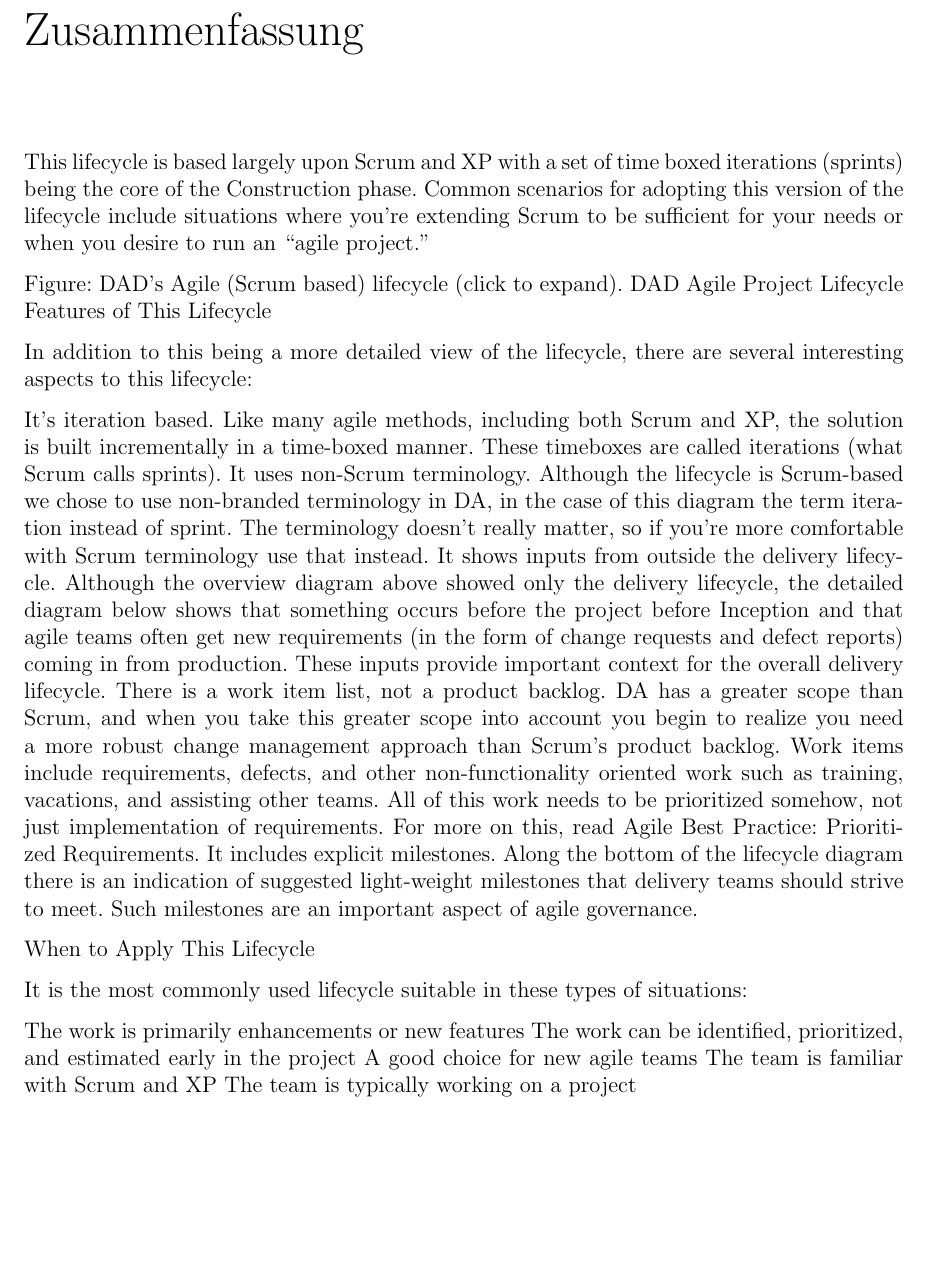
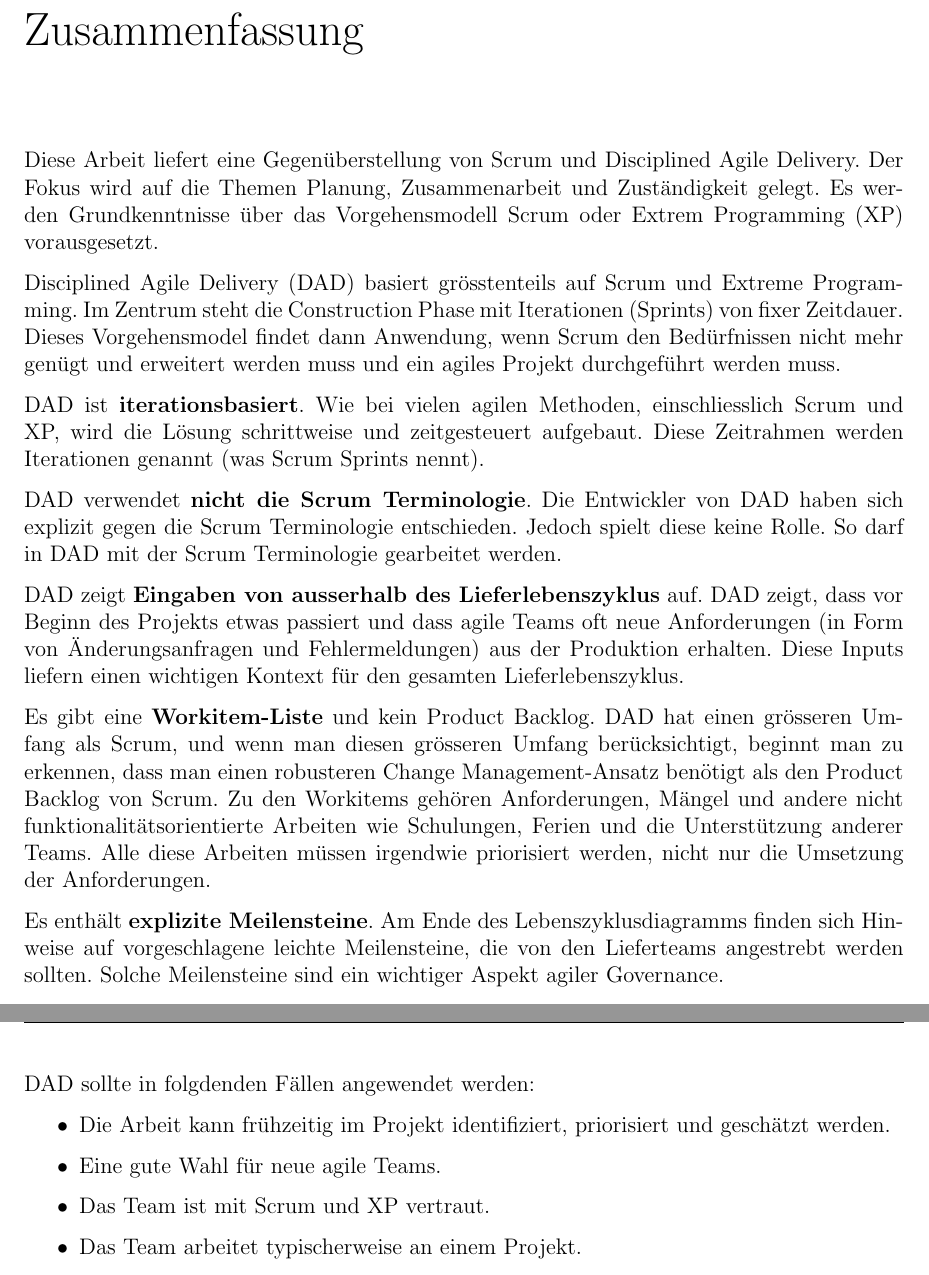
Before and after one commit to bananenhoschi/sepc, a LaTeX document (AS_2-2/main.tex, which reads AS_2-2/chapters/summary.tex): part of page 2 of 16 before the commit and two parts of pages 2 and 3 of 17 after it, the two joined at a grey line, cut so that both start at the same text, the shorter picture padded with empty space. Compiled offline with pdfLaTeX.

Commit message:
Zusammenefassung

```diff
--- a/AS_2-2/chapters/summary.tex
+++ b/AS_2-2/chapters/summary.tex
@@ -1,28 +1,26 @@
 \chapter*{Zusammenfassung}
 \thispagestyle{fancy}
 
-%TODO
+Diese Arbeit liefert eine Gegenüberstellung von Scrum und Disciplined Agile Delivery. Der Fokus wird auf die Themen Planung, Zusammenarbeit und Zuständigkeit gelegt. Es werden Grundkenntnisse über das Vorgehensmodell Scrum oder Extrem Programming (XP) vorausgesetzt.
 
-This lifecycle is based largely upon Scrum and XP with a set of time boxed iterations (sprints) being the core of the Construction phase.  Common scenarios for adopting this version of the lifecycle include situations where you’re extending Scrum to be sufficient for your needs or when you desire to run an “agile project.”
+Disciplined Agile Delivery (DAD) basiert grösstenteils auf Scrum und Extreme Programming. Im Zentrum steht die Construction Phase mit Iterationen (Sprints) von fixer Zeitdauer. Dieses Vorgehensmodel findet dann Anwendung, wenn Scrum den Bedürfnissen nicht mehr genügt und erweitert werden muss und ein agiles Projekt durchgeführt werden muss.
 
-Figure: DAD’s Agile (Scrum based) lifecycle (click to expand).
-DAD Agile Project Lifecycle
-Features of This Lifecycle
+DAD ist \textbf{iterationsbasiert}. Wie bei vielen agilen Methoden, einschliesslich Scrum und XP, wird die Lösung schrittweise und zeitgesteuert aufgebaut. Diese Zeitrahmen werden Iterationen genannt (was Scrum Sprints nennt).
 
-In addition to this being a more detailed view of the lifecycle, there are several interesting aspects to this lifecycle:
+DAD verwendet \textbf{nicht die Scrum Terminologie}. Die Entwickler von DAD haben sich explizit gegen die Scrum Terminologie entschieden. Jedoch spielt diese keine Rolle. So darf in DAD mit der Scrum Terminologie gearbeitet werden.
 
-    It’s iteration based. Like many agile methods, including both Scrum and XP, the solution is built incrementally in a time-boxed manner. These timeboxes are called iterations (what Scrum calls sprints).
-    It uses non-Scrum terminology. Although the lifecycle is Scrum-based we chose to use non-branded terminology in DA, in the case of this diagram the term iteration instead of sprint. The terminology doesn’t really matter, so if you’re more comfortable with Scrum terminology use that instead.
-    It shows inputs from outside the delivery lifecycle. Although the overview diagram above showed only the delivery lifecycle, the detailed diagram below shows that something occurs before the project before Inception and that agile teams often get new requirements (in the form of change requests and defect reports) coming in from production. These inputs provide important context for the overall delivery lifecycle.
-    There is a work item list, not a product backlog. DA has a greater scope than Scrum, and when you take this greater scope into account you begin to realize you need a more robust change management approach than Scrum’s product backlog. Work items include requirements, defects, and other non-functionality oriented work such as training, vacations, and assisting other teams. All of this work needs to be prioritized somehow, not just implementation of requirements. For more on this, read Agile Best Practice: Prioritized Requirements.
-    It includes explicit milestones. Along the bottom of the lifecycle diagram there is an indication of suggested light-weight milestones that delivery teams should strive to meet. Such milestones are an important aspect of agile governance.
+DAD zeigt \textbf{Eingaben von ausserhalb des Lieferlebenszyklus} auf. DAD zeigt, dass vor Beginn des Projekts etwas passiert und dass agile Teams oft neue Anforderungen (in Form von Änderungsanfragen und Fehlermeldungen) aus der Produktion erhalten. Diese Inputs liefern einen wichtigen Kontext für den gesamten Lieferlebenszyklus.
 
-When to Apply This Lifecycle
+Es gibt eine \textbf{Workitem-Liste} und kein Product Backlog. DAD hat einen grösseren Umfang als Scrum, und wenn man diesen grösseren Umfang berücksichtigt, beginnt man zu erkennen, dass man einen robusteren Change Management-Ansatz benötigt als den Product Backlog von Scrum. Zu den Workitems gehören Anforderungen, Mängel und andere nicht funktionalitätsorientierte Arbeiten wie Schulungen, Ferien und die Unterstützung anderer Teams. Alle diese Arbeiten müssen irgendwie priorisiert werden, nicht nur die Umsetzung der Anforderungen.
 
-It is the most commonly used lifecycle suitable in these types of situations:
+Es enthält \textbf{explizite Meilensteine}. Am Ende des Lebenszyklusdiagramms finden sich Hinweise auf vorgeschlagene leichte Meilensteine, die von den Lieferteams angestrebt werden sollten. Solche Meilensteine sind ein wichtiger Aspekt agiler Governance.
 
-    The work is primarily enhancements or new features
-    The work can be identified, prioritized, and estimated early in the project
-    A good choice for new agile teams
-    The team is familiar with Scrum and XP
-    The team is typically working on a project
+\pagebreak
+DAD sollte in folgdenden Fällen angewendet werden:
+
+\begin{itemize}
+	\item Die Arbeit kann frühzeitig im Projekt identifiziert, priorisiert und geschätzt werden.
+	\item Eine gute Wahl für neue agile Teams.
+	\item Das Team ist mit Scrum und XP vertraut.
+	\item Das Team arbeitet typischerweise an einem Projekt.
+\end{itemize}
```
